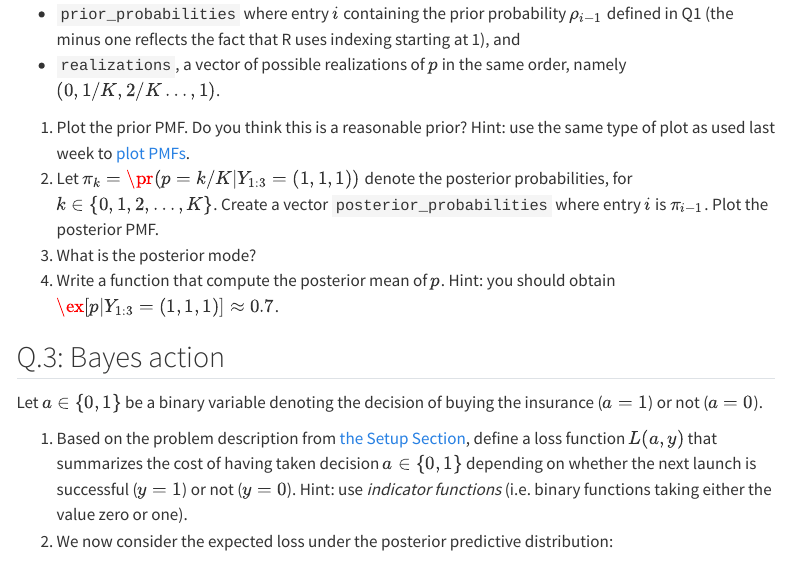
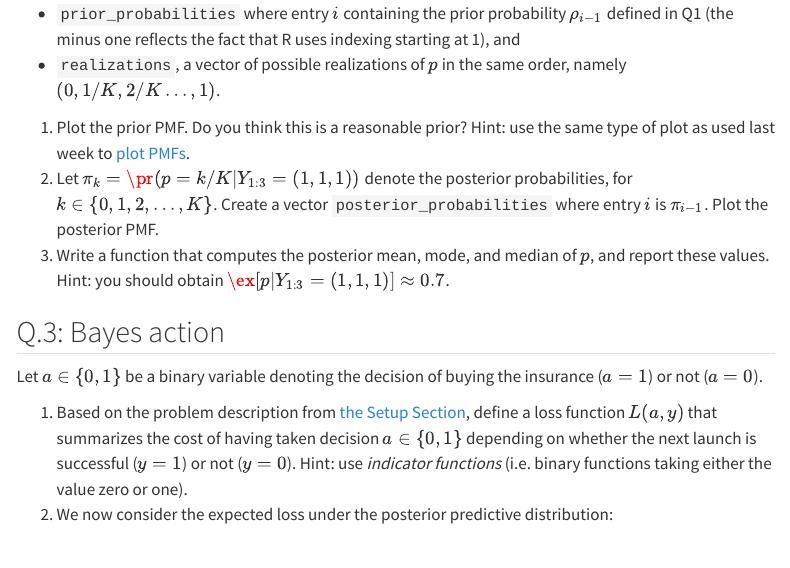
Before and after one commit to UBC-Stat-ML/web447, a Quarto document (exercises/ex02.qmd): the page in a window 1100 px wide, from 1270 px down. Rendered offline with R 4.5, knitr and Pandoc in place of Quarto, with nearby package versions; menus at the side of the page are left out.

Commit message:
small change

```diff
--- a/exercises/ex02.qmd
+++ b/exercises/ex02.qmd
@@ -95,8 +95,8 @@ namely $(0, 1/K, 2/K \dots, 1)$.
 Hint: use the same type of plot as used last week to [plot PMFs](../w01_discrete_inference/topic04_pmfs.qmd#sec-examples).
 2. Let $\pi_k = \pr(p = k/K | Y_{1:3} = (1, 1, 1))$ denote the posterior probabilities, for
 $k \in \{0, 1, 2, \dots, K\}$. Create a vector `posterior_probabilities` where entry $i$ is $\pi_{i-1}$. Plot the posterior PMF.
-3. What is the posterior mode?
-4. Write a function that compute the posterior mean of $p$.
+3. Write a function that computes the posterior mean, mode, and median of $p$,
+and report these values.
 Hint: you should obtain $\ex[p | Y_{1:3} = (1, 1, 1)] \approx 0.7$.
 
 
```
